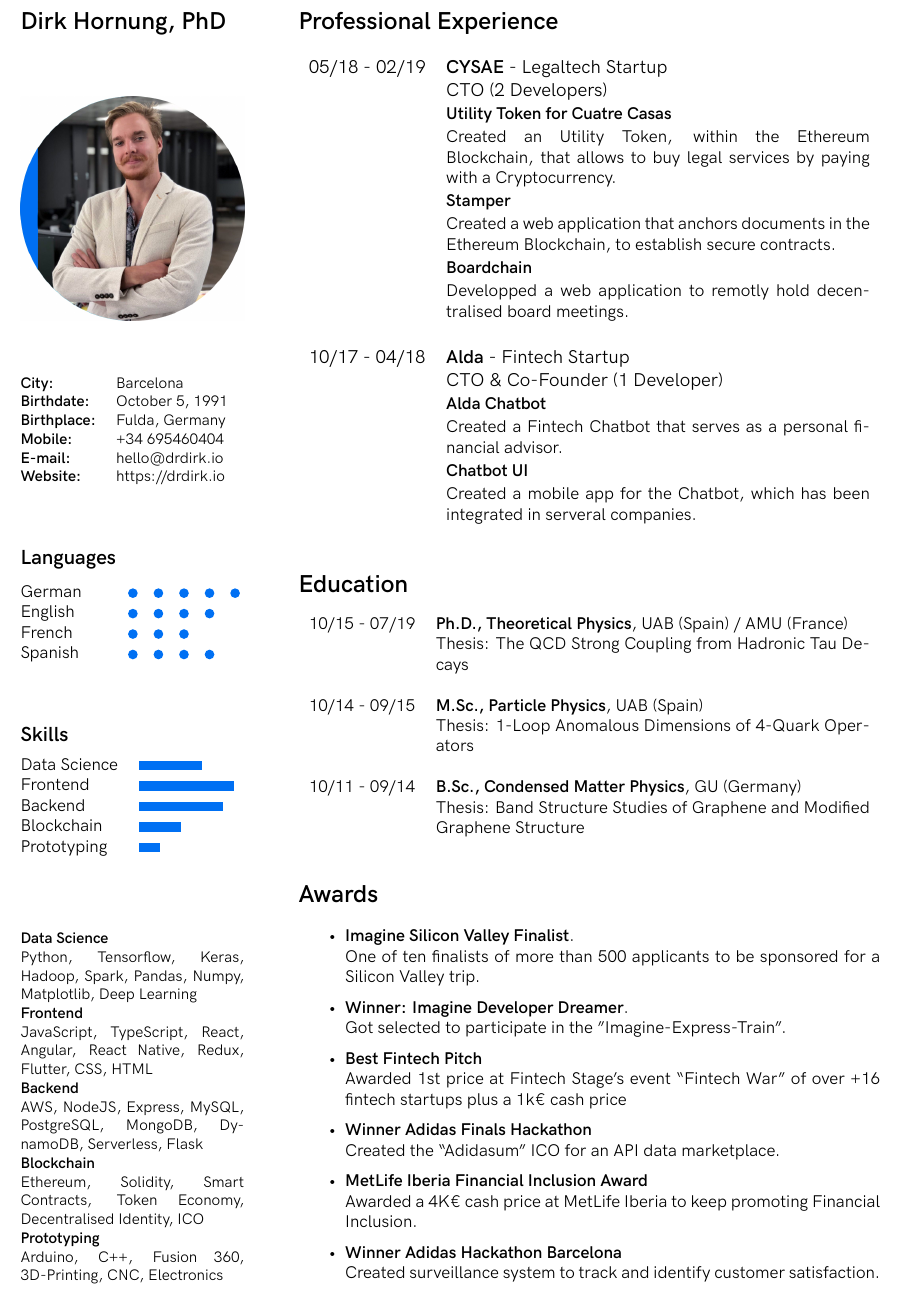
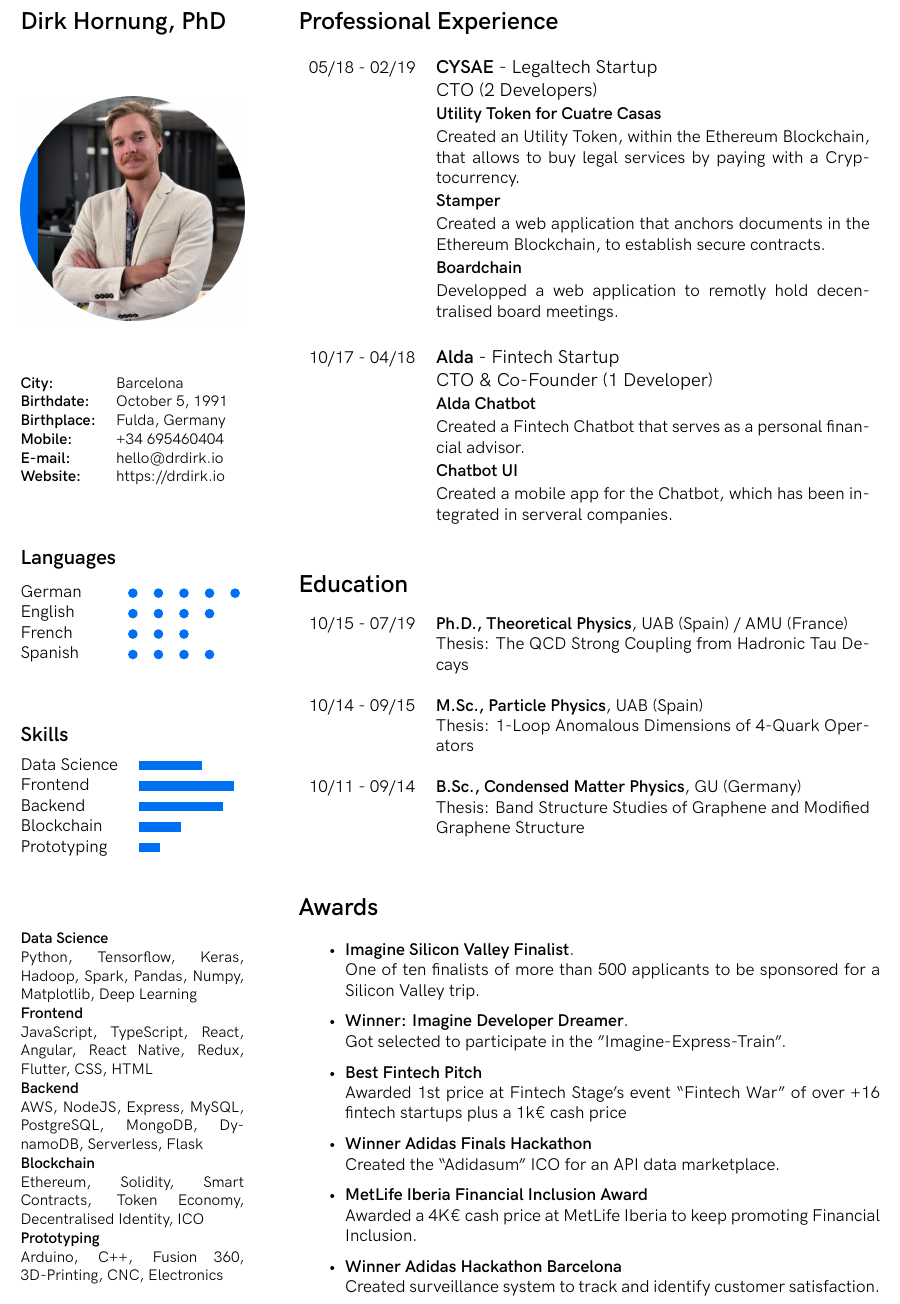
Before and after one commit to Knowledge91/cv, a LaTeX CV (Latex/cv.tex): part of the page, cut so that both start at the same text. Compiled offline with XeLaTeX; a missing font is replaced by an installed copy or a similar font.

Commit message:
fixed small detail

```diff
--- a/Latex/cv.tex
+++ b/Latex/cv.tex
@@ -121,7 +121,7 @@ Arduino, C++, Fusion 360, 3D-Printing, CNC, Electronics
 
 \section*{Professional Experience}
 \begin{tabularx}{\textwidth}{lX}
-  05/18 - 02/19 & \textbf{CYSAE} - Legaltech Startup\\
+  \small 05/18 - 02/19 & \textbf{CYSAE} - Legaltech Startup\\
                 & \textit{CTO} (2 Developers) \\
                 & \small \textbf{Utility Token for Cuatre Casas} \\
                 & \small Created an Utility Token, within the Ethereum Blockchain, that allows to buy legal services by
@@ -178,9 +178,11 @@ Arduino, C++, Fusion 360, 3D-Printing, CNC, Electronics
                 & Thesis: Band Structure Studies of Graphene and Modified
                   Graphene Structure
 \end{tabularx}
+\end{small}
 
 \vspace{0.3cm}
 
+\begin{small}
 \section*{Awards}
 \begin{itemize}
 \item \textbf{Imagine Silicon Valley Finalist}. \\
```
Also changed, not shown: Latex/cv.pdf, Latex/cv.tex (2 more changed lines).
